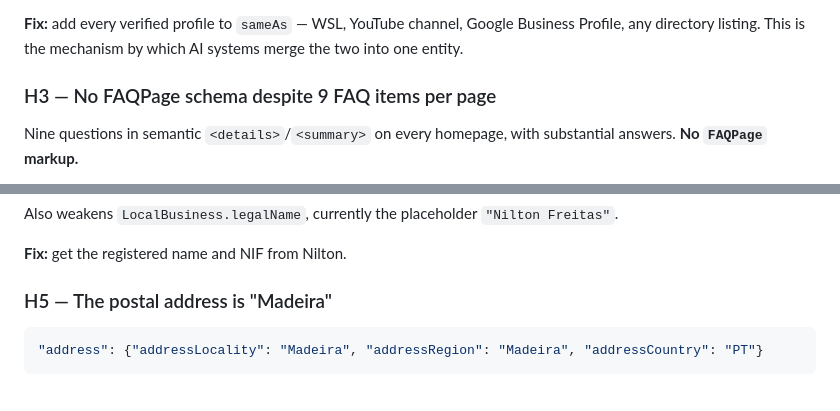
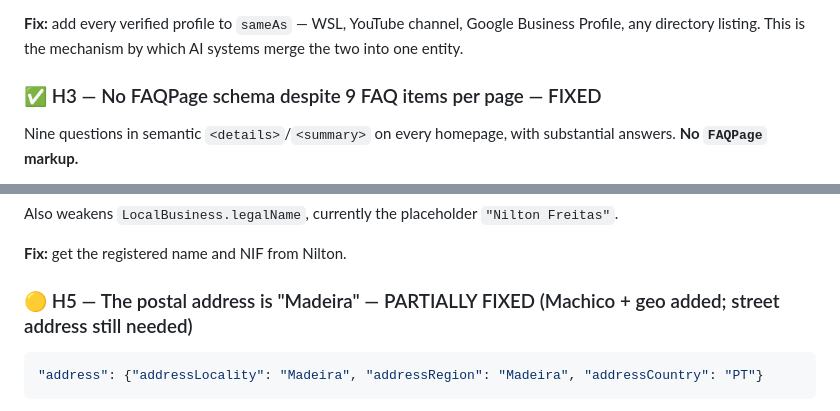
Before and after one commit to rodrigofari/nilton-website, a Markdown page: GEO-AUDIT-REPORT.md, 2 parts joined by grey strips. Rendered like a GitHub page.

````diff
--- a/GEO-AUDIT-REPORT.md
+++ b/GEO-AUDIT-REPORT.md
@@ -101,7 +109,7 @@ AI systems resolve entities. Right now "Nilton Freitas" and "Madeira Surf Progre
 
 **Fix:** add every verified profile to `sameAs` — WSL, YouTube channel, Google Business Profile, any directory listing. This is the mechanism by which AI systems merge the two into one entity.
 
-### H3 — No FAQPage schema despite 9 FAQ items per page
+### ✅ H3 — No FAQPage schema despite 9 FAQ items per page — FIXED
 
 Nine questions in semantic `<details>`/`<summary>` on every homepage, with substantial answers. **No `FAQPage` markup.**
 
@@ -117,7 +125,7 @@ Also weakens `LocalBusiness.legalName`, currently the placeholder `"Nilton Freit
 
 **Fix:** get the registered name and NIF from Nilton.
 
-### H5 — The postal address is "Madeira"
+### 🟡 H5 — The postal address is "Madeira" — PARTIALLY FIXED (Machico + geo added; street address still needed)
 
 ```json
 "address": {"addressLocality": "Madeira", "addressRegion": "Madeira", "addressCountry": "PT"}
````
Also changed, not shown: other parts of GEO-AUDIT-REPORT.md (+20 -12 lines).
